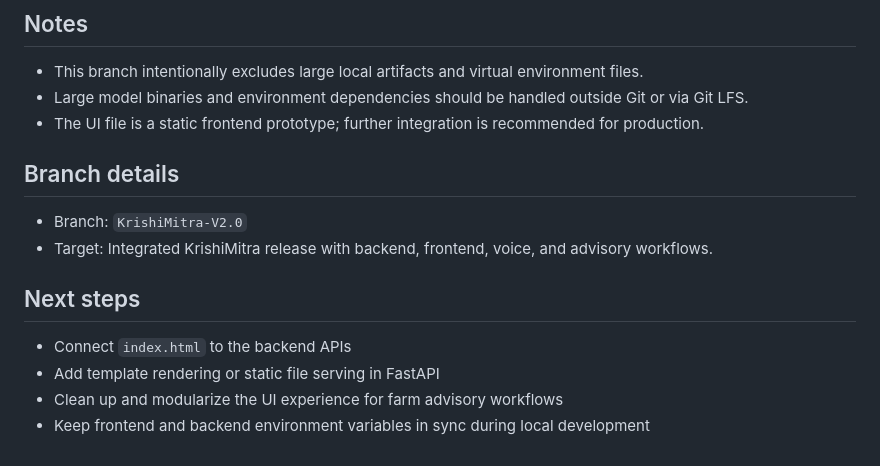
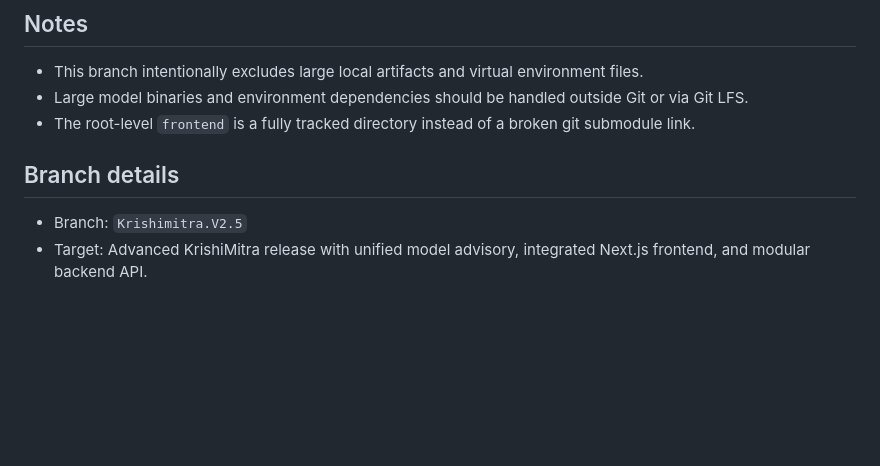
Before and after one commit to shreyasshah707/KrishiMitra, a Markdown page: README.md, the part around one of its changes. Drawn GitHub-style; blank space fills up the shorter version.

```diff
--- a/README.md
+++ b/README.md
@@ -65,14 +67,8 @@ KrishiMitra combines machine learning, rule-based advisory logic, and generative
 ## Notes
 - This branch intentionally excludes large local artifacts and virtual environment files.
 - Large model binaries and environment dependencies should be handled outside Git or via Git LFS.
-- The UI file is a static frontend prototype; further integration is recommended for production.
+- The root-level `frontend` is a fully tracked directory instead of a broken git submodule link.
 
 ## Branch details
-- Branch: `KrishiMitra-V2.0`
-- Target: Integrated KrishiMitra release with backend, frontend, voice, and advisory workflows.
-
-## Next steps
-- Connect `index.html` to the backend APIs
-- Add template rendering or static file serving in FastAPI
-- Clean up and modularize the UI experience for farm advisory workflows
-- Keep frontend and backend environment variables in sync during local development
+- Branch: `Krishimitra.V2.5`
+- Target: Advanced KrishiMitra release with unified model advisory, integrated Next.js frontend, and modular backend API.
```
Also changed, not shown: other parts of README.md (+20 -18 lines).
